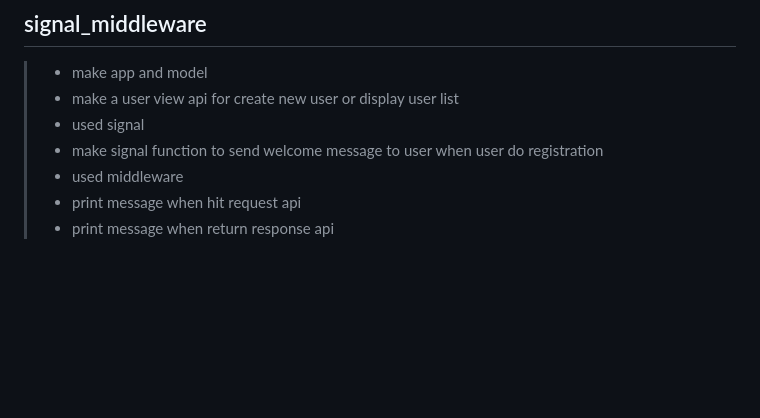
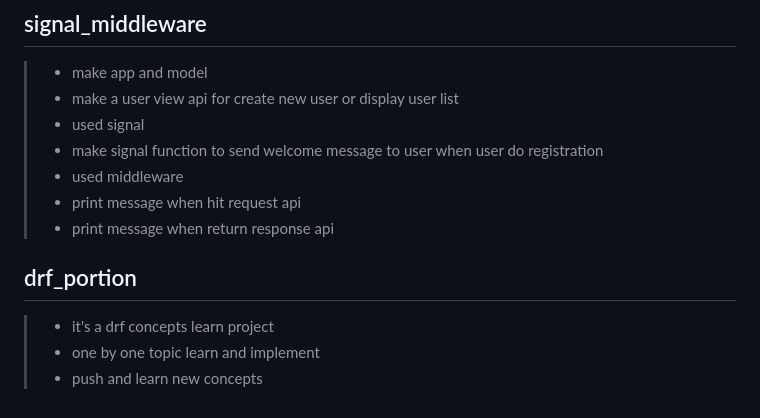
Before and after one commit to mdshahadothosen2001/Project-List, a Markdown page: README.md, the part around the change. GitHub-like rendering; blank space fills up the shorter version.

Commit message:
docs: update readme file by includin about drf_portion.

```diff
--- a/README.md
+++ b/README.md
@@ -95,3 +95,8 @@ pushes some project for learn concept and be friendly with this concepts.
 >+ used middleware
 >+ print message when hit request api
 >+ print message when return response api
+
+## drf_portion
+>+ it's a drf concepts learn project
+>+ one by one topic learn and implement
+>+ push and learn new concepts
```
